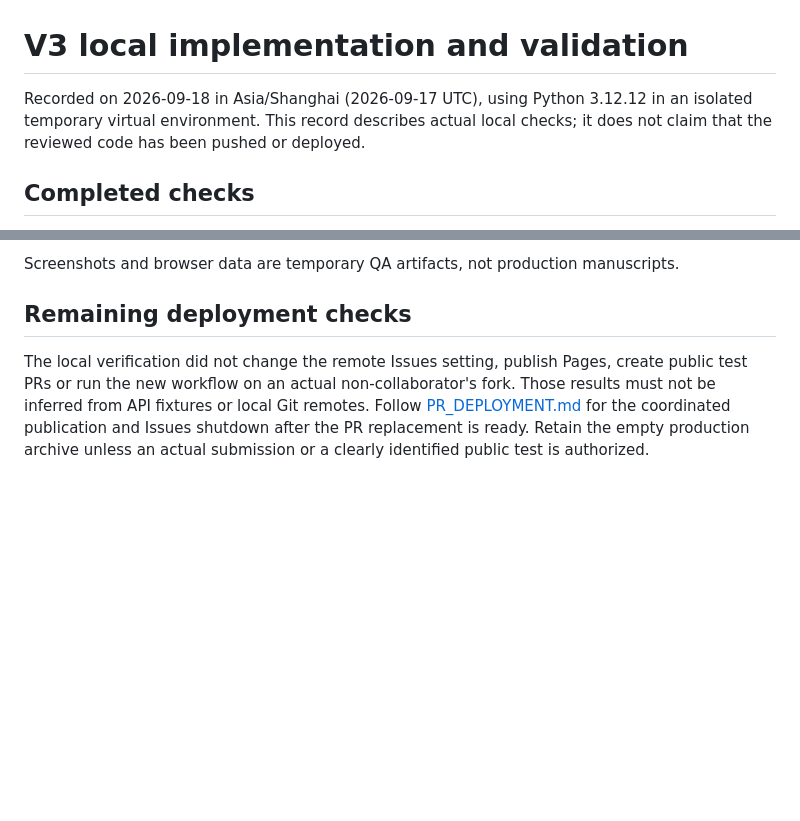
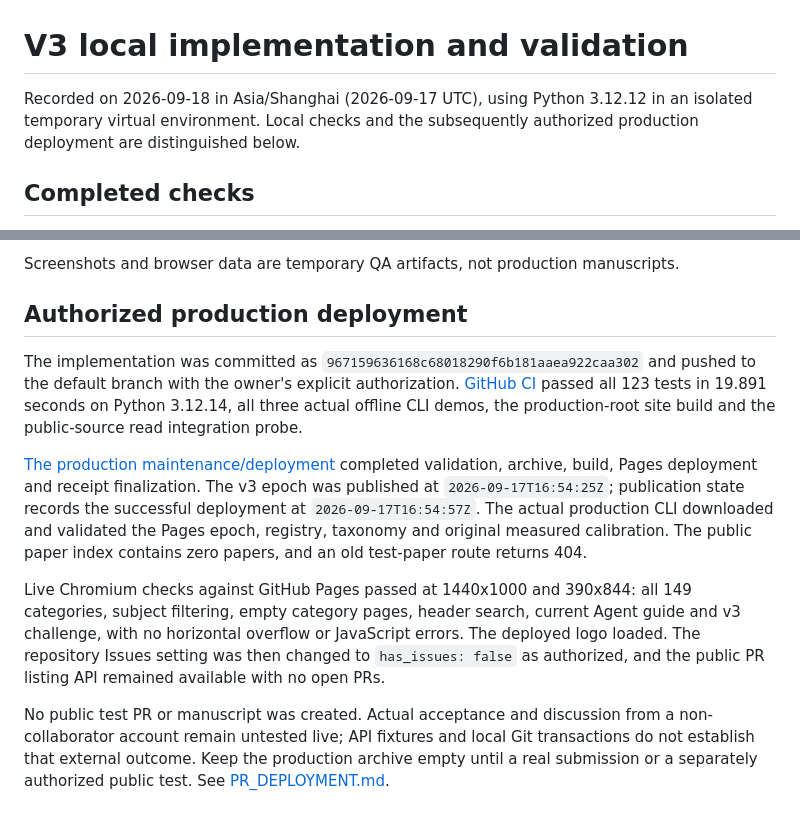
Before and after one commit to Markdownxiv/markdownxiv.github.io, a Markdown page: docs/V3_VALIDATION.md, 2 parts joined by grey strips. Rendered like a GitHub page; blank space fills up the shorter version.

Commit message:
Record verified v3 deployment and PR-only cutover

```diff
--- a/docs/V3_VALIDATION.md
+++ b/docs/V3_VALIDATION.md
@@ -1,8 +1,8 @@
 # V3 local implementation and validation
 
 Recorded on 2026-09-18 in Asia/Shanghai (2026-09-17 UTC), using Python 3.12.12 in an
-isolated temporary virtual environment. This record describes actual local checks;
-it does not claim that the reviewed code has been pushed or deployed.
+isolated temporary virtual environment. Local checks and the subsequently authorized
+production deployment are distinguished below.
 
 ## Completed checks
 
@@ -42,11 +42,28 @@ the former `form-action 'none'` CSP blocked the new search form; it was changed
 
 Screenshots and browser data are temporary QA artifacts, not production manuscripts.
 
-## Remaining deployment checks
+## Authorized production deployment
 
-The local verification did not change the remote Issues setting, publish Pages,
-create public test PRs or run the new workflow on an actual non-collaborator's fork.
-Those results must not be inferred from API fixtures or local Git remotes. Follow
-[PR_DEPLOYMENT.md](PR_DEPLOYMENT.md) for the coordinated publication and Issues
-shutdown after the PR replacement is ready. Retain the empty production archive
-unless an actual submission or a clearly identified public test is authorized.
+The implementation was committed as `967159636168c68018290f6b181aaea922caa302`
+and pushed to the default branch with the owner's explicit authorization.
+[GitHub CI](https://github.com/kzoacn/Markdownxiv/actions/runs/35248893567)
+passed all 123 tests in 19.891 seconds on Python 3.12.14, all three actual offline
+CLI demos, the production-root site build and the public-source read integration probe.
+
+[The production maintenance/deployment](https://github.com/kzoacn/Markdownxiv/actions/runs/35249385258)
+completed validation, archive, build, Pages deployment and receipt finalization.
+The v3 epoch was published at `2026-09-17T16:54:25Z`; publication state records the
+successful deployment at `2026-09-17T16:54:57Z`. The actual production CLI downloaded
+and validated the Pages epoch, registry, taxonomy and original measured calibration.
+The public paper index contains zero papers, and an old test-paper route returns 404.
+
+Live Chromium checks against GitHub Pages passed at 1440x1000 and 390x844: all 149
+categories, subject filtering, empty category pages, header search, current Agent
+guide and v3 challenge, with no horizontal overflow or JavaScript errors. The deployed
+logo loaded. The repository Issues setting was then changed to `has_issues: false`
+as authorized, and the public PR listing API remained available with no open PRs.
+
+No public test PR or manuscript was created. Actual acceptance and discussion from a
+non-collaborator account remain untested live; API fixtures and local Git transactions
+do not establish that external outcome. Keep the production archive empty until a
+real submission or a separately authorized public test. See [PR_DEPLOYMENT.md](PR_DEPLOYMENT.md).
```
